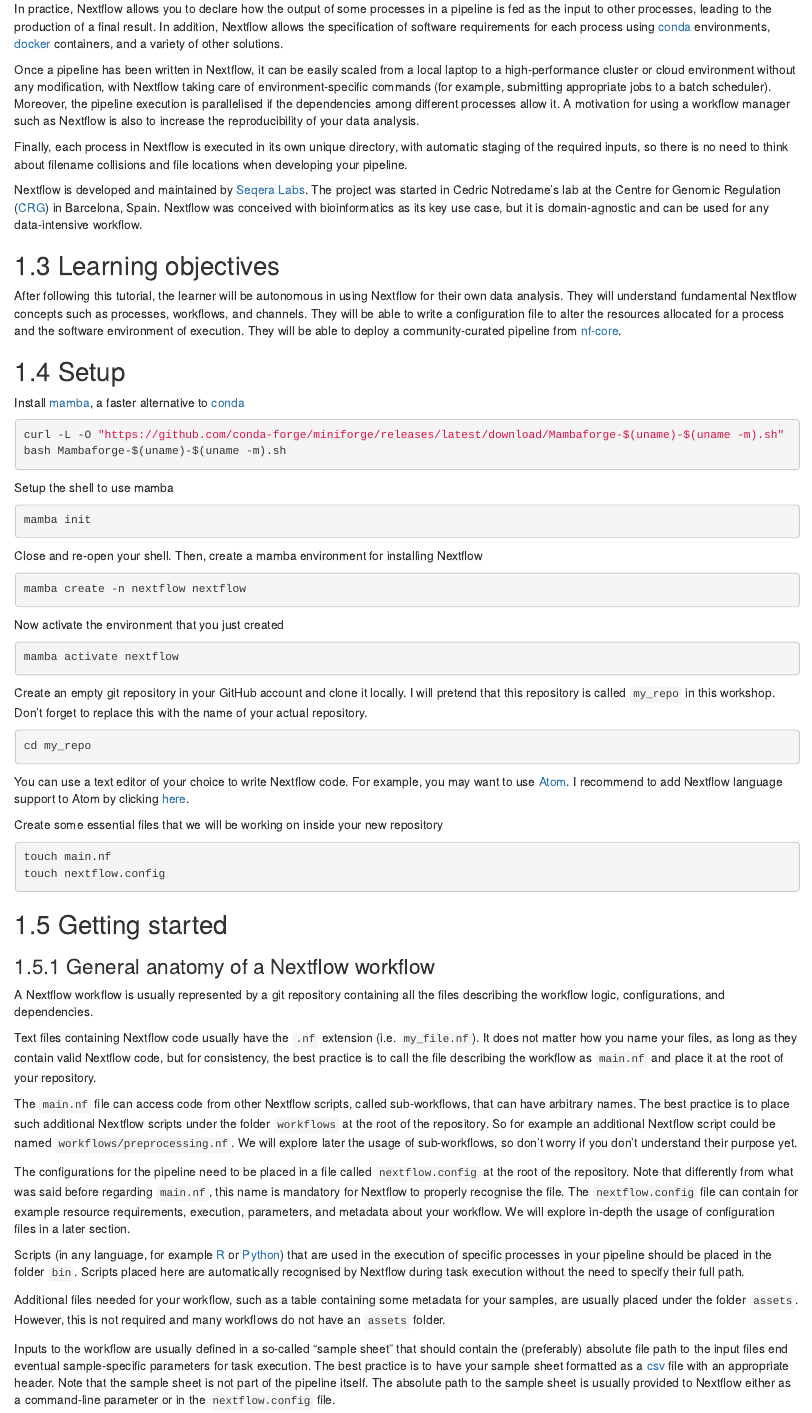
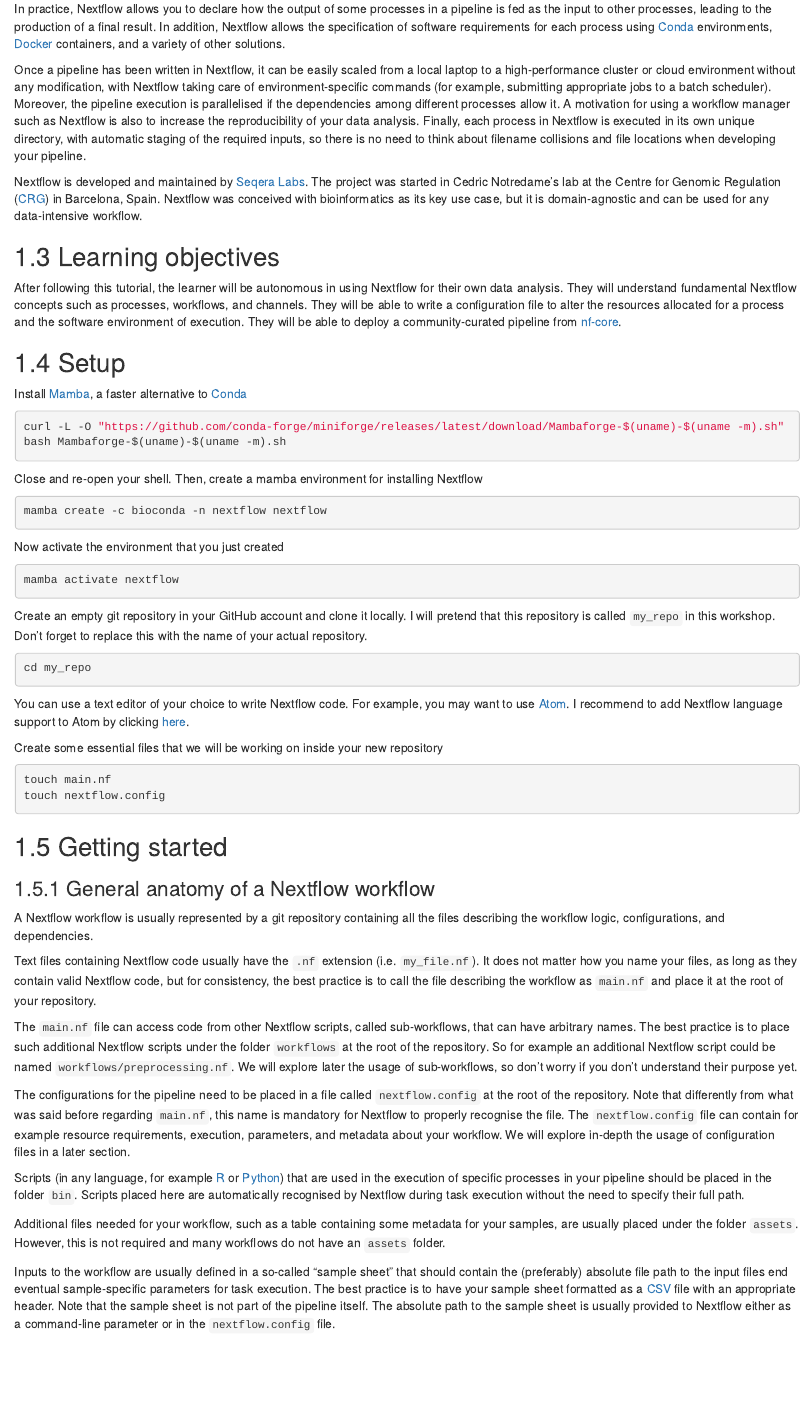
Before and after one commit to saulpierotti-ebi/nextflow_workshop_ebi_predoc_course_2022, an R Markdown document (source/nextflow_workshop_ebi_predoc_course_2022/01-intro.Rmd): the page in a window 1100 px wide, from 310 px down. Rendered offline with R 4.5, knitr and Pandoc, with nearby package versions; drawn as R Markdown's standard HTML page in place of the format the file asks for.

Commit message:
grammarly

````diff
--- a/source/nextflow_workshop_ebi_predoc_course_2022/01-intro.Rmd
+++ b/source/nextflow_workshop_ebi_predoc_course_2022/01-intro.Rmd
@@ -13,12 +13,11 @@
 The purpose of Nextflow is to make it easier to coordinate the execution of complex [data analysis pipelines](https://www.wikiwand.com/en/Pipeline_(computing)) and to facilitate the execution of such pipelines in [cloud environments](https://www.wikiwand.com/en/Cloud_computing) and [high-performance clusters](https://www.hpc.iastate.edu/guides/introduction-to-hpc-clusters/what-is-an-hpc-cluster).
 
 In practice, Nextflow allows you to declare how the output of some processes in a pipeline is fed as the input to other processes, leading to the production of a final result.
-In addition, Nextflow allows the specification of software requirements for each process using [conda](https://docs.conda.io/en/latest/) environments, [docker](https://www.docker.com/) containers, and a variety of other solutions.
+In addition, Nextflow allows the specification of software requirements for each process using [Conda](https://docs.conda.io/en/latest/) environments, [Docker](https://www.docker.com/) containers, and a variety of other solutions.
 
 Once a pipeline has been written in Nextflow, it can be easily scaled from a local laptop to a high-performance cluster or cloud environment without any modification, with Nextflow taking care of environment-specific commands (for example, submitting appropriate jobs to a batch scheduler).
 Moreover, the pipeline execution is parallelised if the dependencies among different processes allow it.
 A motivation for using a workflow manager such as Nextflow is also to increase the reproducibility of your data analysis.
-
 Finally, each process in Nextflow is executed in its own unique directory, with automatic staging of the required inputs, so there is no need to think about filename collisions and file locations when developing your pipeline.
 
 Nextflow is developed and maintained by [Seqera Labs](https://seqera.io/). The project was started in Cedric Notredame's lab at the Centre for Genomic Regulation ([CRG](https://www.crg.eu/)) in Barcelona, Spain. Nextflow was conceived with bioinformatics as its key use case, but it is domain-agnostic and can be used for any data-intensive workflow.
@@ -32,24 +31,17 @@
 
 ## Setup
 
-Install [mamba](https://github.com/conda-forge/miniforge), a faster alternative to [conda](https://docs.conda.io/en/latest/)
+Install [Mamba](https://github.com/conda-forge/miniforge), a faster alternative to [Conda](https://docs.conda.io/en/latest/)
 
 ```bash
 curl -L -O "https://github.com/conda-forge/miniforge/releases/latest/download/Mambaforge-$(uname)-$(uname -m).sh"
 bash Mambaforge-$(uname)-$(uname -m).sh
 ```
-
-Setup the shell to use mamba
-
-```bash
-mamba init
-```
-
 Close and re-open your shell.
 Then, create a mamba environment for installing Nextflow
 
 ```bash
-mamba create -n nextflow nextflow
+mamba create -c bioconda -n nextflow nextflow
 ```
 
 Now activate the environment that you just created
@@ -68,7 +60,7 @@
 ```
 
 You can use a text editor of your choice to write Nextflow code.
-For example, you may want to use [Atom](https://flight-manual.atom.io/getting-started/sections/installing-atom/).
+For example, you may want to use [Atom](https://atom.io/).
 I recommend to add Nextflow language support to Atom by clicking [here](atom://settings-view/show-package?package=language-nextflow).
 
 Create some essential files that we will be working on inside your new repository
@@ -104,7 +96,7 @@
 However, this is not required and many workflows do not have an `assets` folder.
 
 Inputs to the workflow are usually defined in a so-called "sample sheet" that should contain the (preferably) absolute file path to the input files end eventual sample-specific parameters for task execution.
-The best practice is to have your sample sheet formatted as a [csv](https://www.wikiwand.com/en/Comma-separated_values) file with an appropriate header.
+The best practice is to have your sample sheet formatted as a [CSV](https://www.wikiwand.com/en/Comma-separated_values) file with an appropriate header.
 Note that the sample sheet is not part of the pipeline itself.
 The absolute path to the sample sheet is usually provided to Nextflow either as a command-line parameter or in the `nextflow.config` file.
 
````
Also changed, not shown: source/nextflow_workshop_ebi_predoc_course_2022/03-advanced.Rmd (+7 -2 lines), docs/nextflow_workshop_ebi_predoc_course_2022/search_index.json, 5 other files.
